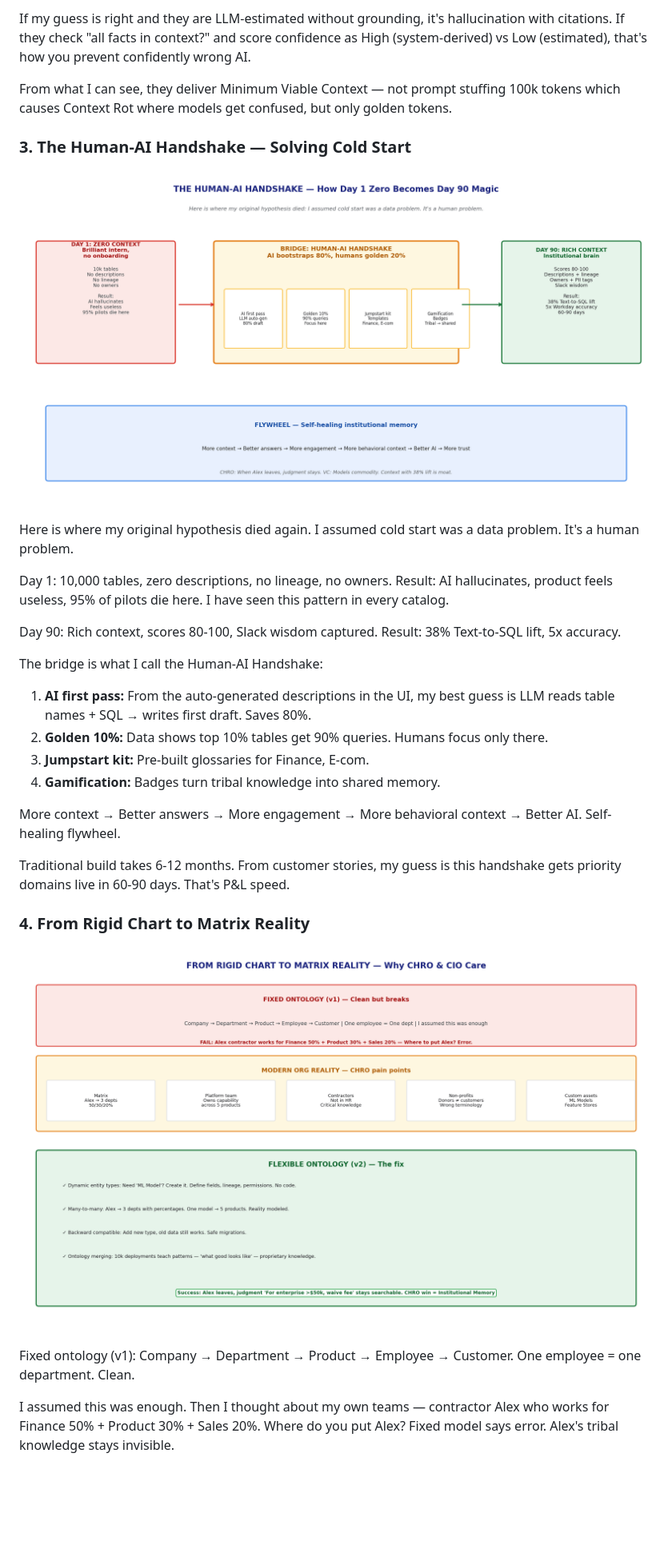
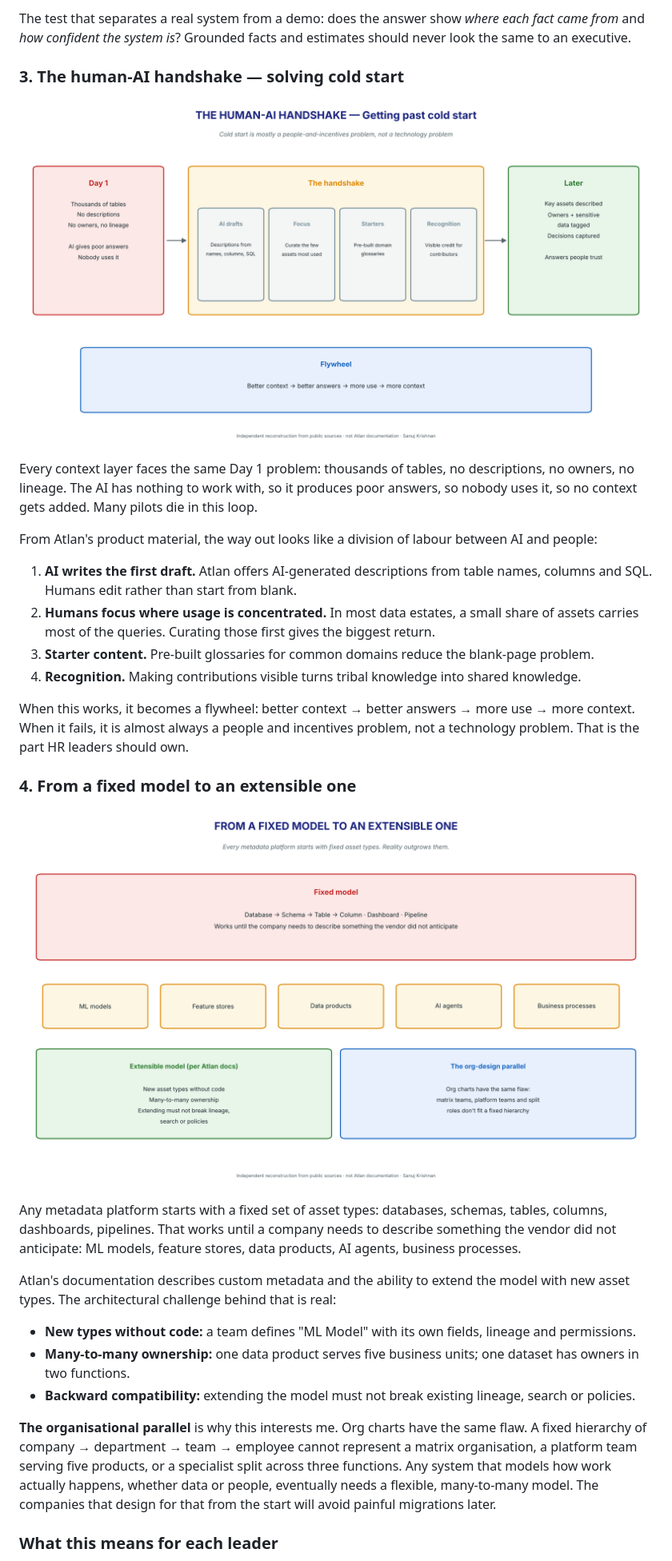
Before and after one commit to sanoojcools/atlan-architecture-study, a Markdown page: README.md, the part around one of its changes. Shown at 80% size. Rendered like a GitHub page; pictures changed too: assets/04-handshake.png, assets/05-ontology.png; blank space fills up the shorter version.

```diff
--- a/README.md
+++ b/README.md
@@ -57,34 +55,34 @@ They gather the hidden story before answering: Metric definition (Finance ≠ Sa
 
-If my guess is right and they are LLM-estimated without grounding, it's hallucination with citations. If they check "all facts in context?" and score confidence as High (system-derived) vs Low (estimated), that's how you prevent confidently wrong AI.
+The test that separates a real system from a demo: does the answer show *where each fact came from* and *how confident the system is*? Grounded facts and estimates should never look the same to an executive.
 
-From what I can see, they deliver Minimum Viable Context — not prompt stuffing 100k tokens which causes Context Rot where models get confused, but only golden tokens.
-
-### 3. The Human-AI Handshake — Solving Cold Start
+### 3. The human-AI handshake — solving cold start
 
 ![Handshake](./assets/04-handshake.png)
 
-Here is where my original hypothesis died again. I assumed cold start was a data problem. It's a human problem.
+Every context layer faces the same Day 1 problem: thousands of tables, no descriptions, no owners, no lineage. The AI has nothing to work with, so it produces poor answers, so nobody uses it, so no context gets added. Many pilots die in this loop.
 
-Day 1: 10,000 tables, zero descriptions, no lineage, no owners. Result: AI hallucinates, product feels useless, 95% of pilots die here. I have seen this pattern in every catalog.
+From Atlan's product material, the way out looks like a division of labour between AI and people:
 
-Day 90: Rich context, scores 80-100, Slack wisdom captured. Result: 38% Text-to-SQL lift, 5x accuracy.
+1. **AI writes the first draft.** Atlan offers AI-generated descriptions from table names, columns and SQL. Humans edit rather than start from blank.
+2. **Humans focus where usage is concentrated.** In most data estates, a small share of assets carries most of the queries. Curating those first gives the biggest return.
+3. **Starter content.** Pre-built glossaries for common domains reduce the blank-page problem.
+4. **Recognition.** Making contributions visible turns tribal knowledge into shared knowledge.
 
-The bridge is what I call the Human-AI Handshake:
+When this works, it becomes a flywheel: better context → better answers → more use → more context. When it fails, it is almost always a people and incentives problem, not a technology problem. That is the part HR leaders should own.
 
-1. **AI first pass:** From the auto-generated descriptions in the UI, my best guess is LLM reads table names + SQL → writes first draft. Saves 80%.
-2. **Golden 10%:** Data shows top 10% tables get 90% queries. Humans focus only there.
-3. **Jumpstart kit:** Pre-built glossaries for Finance, E-com.
-4. **Gamification:** Badges turn tribal knowledge into shared memory.
+### 4. From a fixed model to an extensible one
 
-More context → Better answers → More engagement → More behavioral context → Better AI. Self-healing flywheel.
+![Extensible metamodel](./assets/05-ontology.png)
 
-Traditional build takes 6-12 months. From customer stories, my guess is this handshake gets priority domains live in 60-90 days. That's P&L speed.
+Any metadata platform starts with a fixed set of asset types: databases, schemas, tables, columns, dashboards, pipelines. That works until a company needs to describe something the vendor did not anticipate: ML models, feature stores, data products, AI agents, business processes.
 
-### 4. From Rigid Chart to Matrix Reality
+Atlan's documentation describes custom metadata and the ability to extend the model with new asset types. The architectural challenge behind that is real:
 
-![Ontology](./assets/05-ontology.png)
+- **New types without code:** a team defines "ML Model" with its own fields, lineage and permissions.
+- **Many-to-many ownership:** one data product serves five business units; one dataset has owners in two functions.
+- **Backward compatibility:** extending the model must not break existing lineage, search or policies.
 
-Fixed ontology (v1): Company → Department → Product → Employee → Customer. One employee = one department. Clean.
+**The organisational parallel** is why this interests me. Org charts have the same flaw. A fixed hierarchy of company → department → team → employee cannot represent a matrix organisation, a platform team serving five products, or a specialist split across three functions. Any system that models how work actually happens, whether data or people, eventually needs a flexible, many-to-many model. The companies that design for that from the start will avoid painful migrations later.
 
-I assumed this was enough. Then I thought about my own teams — contractor Alex who works for Finance 50% + Product 30% + Sales 20%. Where do you put Alex? Fixed model says error. Alex's tribal knowledge stays invisible.
+### What this means for each leader
 
```
Also changed, not shown: other parts of README.md (+40 -58 lines), assets/01-strategy-map.png, assets/02-corporate-brain.png, assets/03-full-story.png.
